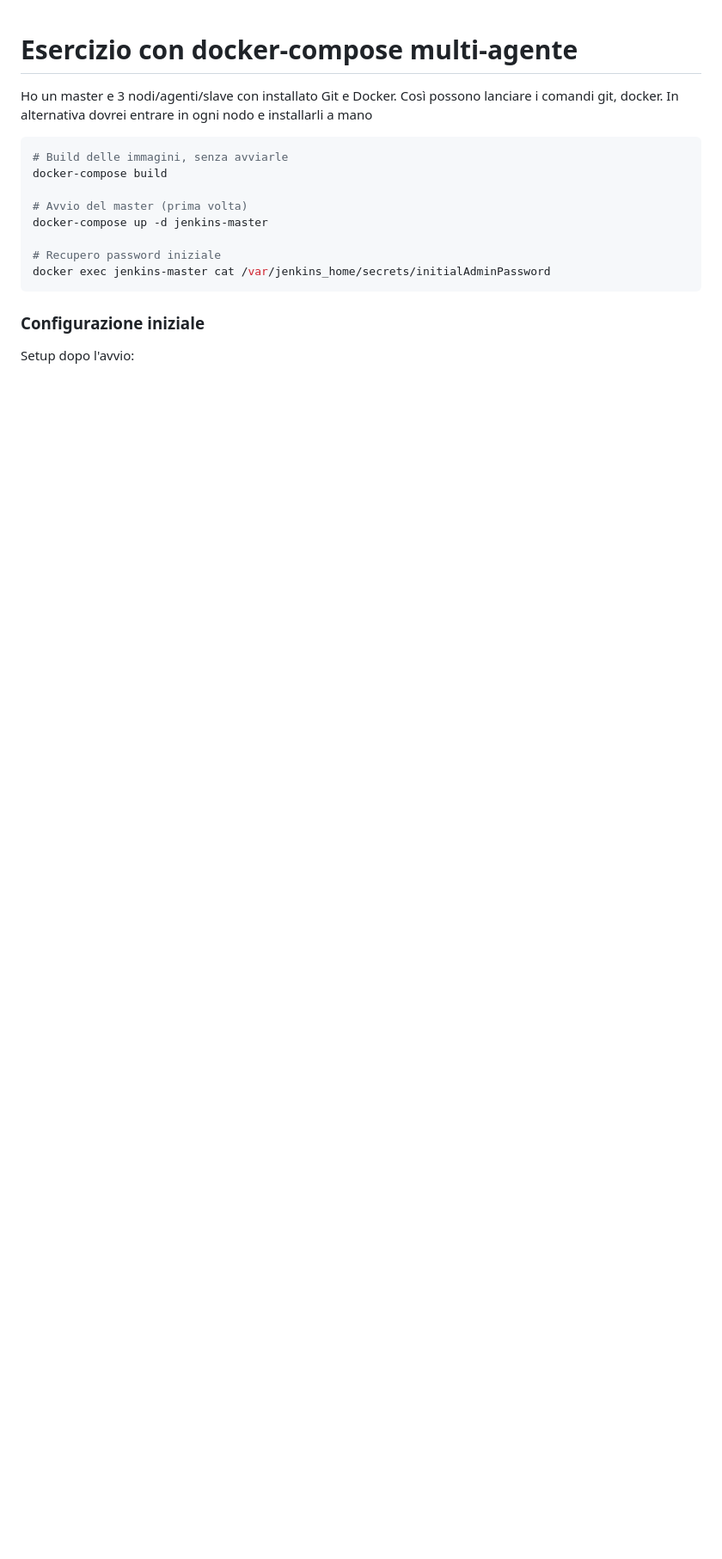
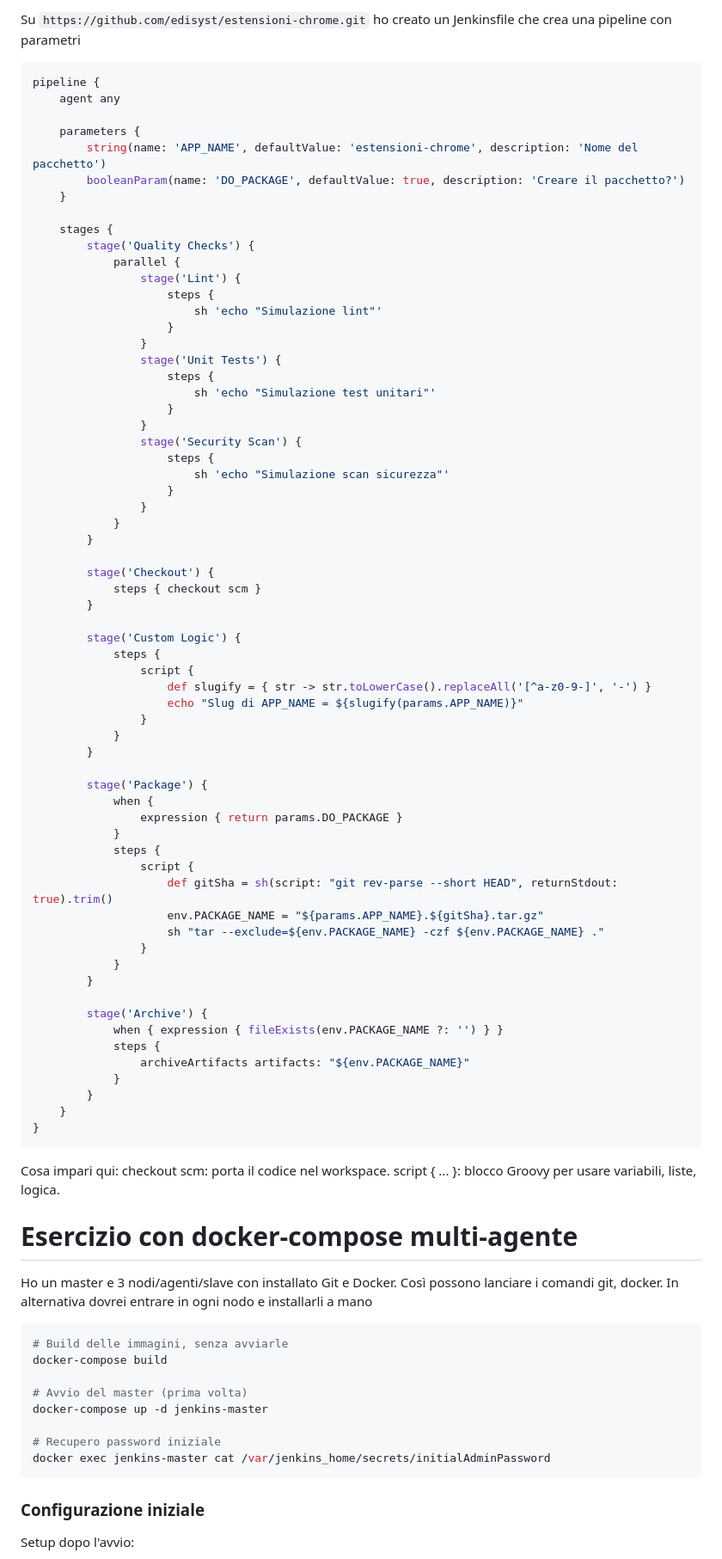
Before and after one commit to edisyst-docs/dockerdocker, a Markdown page: jenkins/README.md, the part around one of its changes. Shown at 86% size. Rendered like a GitHub page; blank space fills up the shorter version.

````diff
--- a/jenkins/README.md
+++ b/jenkins/README.md
@@ -1,3 +59,76 @@
+Su  `https://github.com/edisyst/estensioni-chrome.git` ho creato un Jenkinsfile che crea una pipeline con parametri
+```groovy
+pipeline {
+    agent any
+
+    parameters {
+        string(name: 'APP_NAME', defaultValue: 'estensioni-chrome', description: 'Nome del pacchetto')
+        booleanParam(name: 'DO_PACKAGE', defaultValue: true, description: 'Creare il pacchetto?')
+    }
+
+    stages {
+        stage('Quality Checks') {
+            parallel {
+                stage('Lint') {
+                    steps {
+                        sh 'echo "Simulazione lint"'
+                    }
+                }
+                stage('Unit Tests') {
+                    steps {
+                        sh 'echo "Simulazione test unitari"'
+                    }
+                }
+                stage('Security Scan') {
+                    steps {
+                        sh 'echo "Simulazione scan sicurezza"'
+                    }
+                }
+            }
+        }
+
+        stage('Checkout') {
+            steps { checkout scm }
+        }
+
+        stage('Custom Logic') {
+            steps {
+                script {
+                    def slugify = { str -> str.toLowerCase().replaceAll('[^a-z0-9-]', '-') }
+                    echo "Slug di APP_NAME = ${slugify(params.APP_NAME)}"
+                }
+            }
+        }
+
+        stage('Package') {
+            when {
+                expression { return params.DO_PACKAGE }
+            }
+            steps {
+                script {
+                    def gitSha = sh(script: "git rev-parse --short HEAD", returnStdout: true).trim()
+                    env.PACKAGE_NAME = "${params.APP_NAME}.${gitSha}.tar.gz"
+                    sh "tar --exclude=${env.PACKAGE_NAME} -czf ${env.PACKAGE_NAME} ."
+                }
+            }
+        }
+
+        stage('Archive') {
+            when { expression { fileExists(env.PACKAGE_NAME ?: '') } }
+            steps {
+                archiveArtifacts artifacts: "${env.PACKAGE_NAME}"
+            }
+        }
+    }
+}
+```
+Cosa impari qui:
+checkout scm: porta il codice nel workspace.
+script { ... }: blocco Groovy per usare variabili, liste, logica.
+
+
+
+
 # Esercizio con docker-compose multi-agente
 Ho un master e 3 nodi/agenti/slave con installato Git e Docker.
 Così possono lanciare i comandi git, docker. In alternativa dovrei entrare in ogni nodo e installarli a mano
````
Also changed, not shown: other parts of jenkins/README.md (+58 -0 lines).
